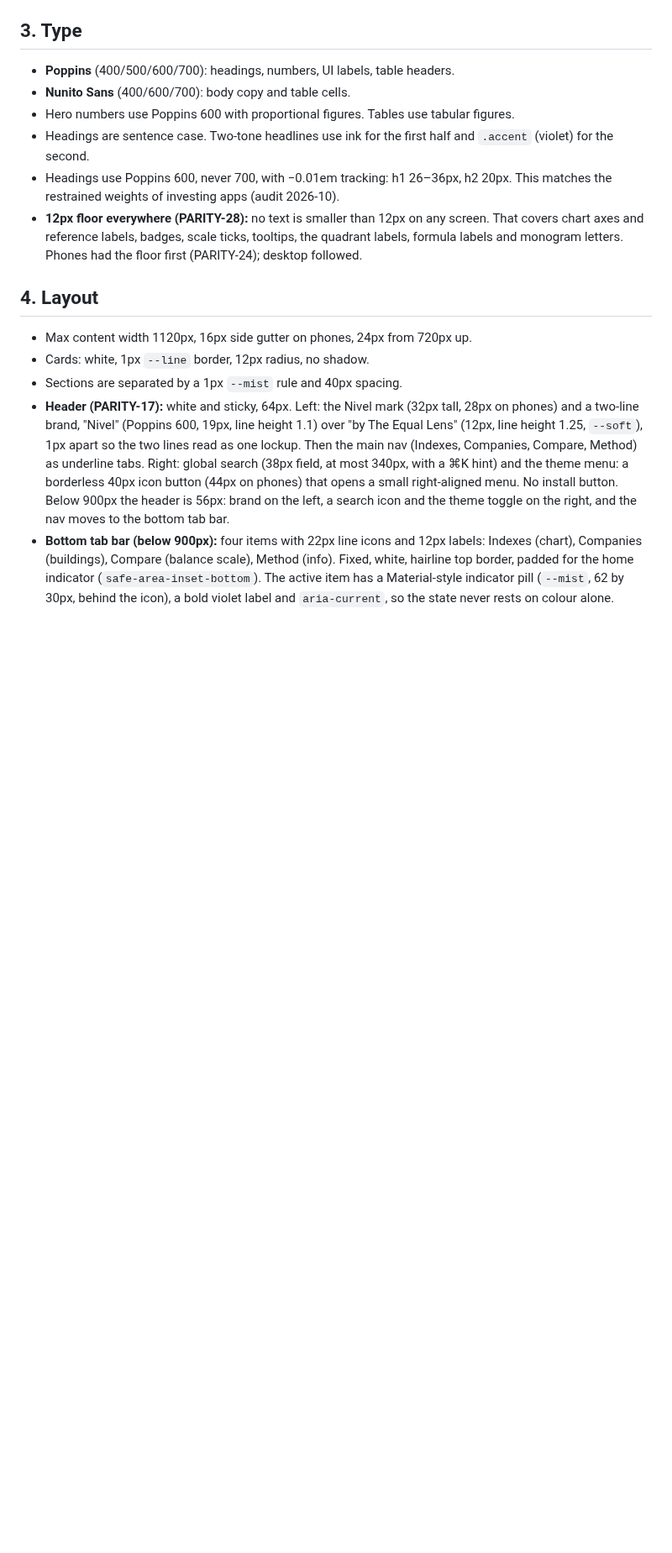
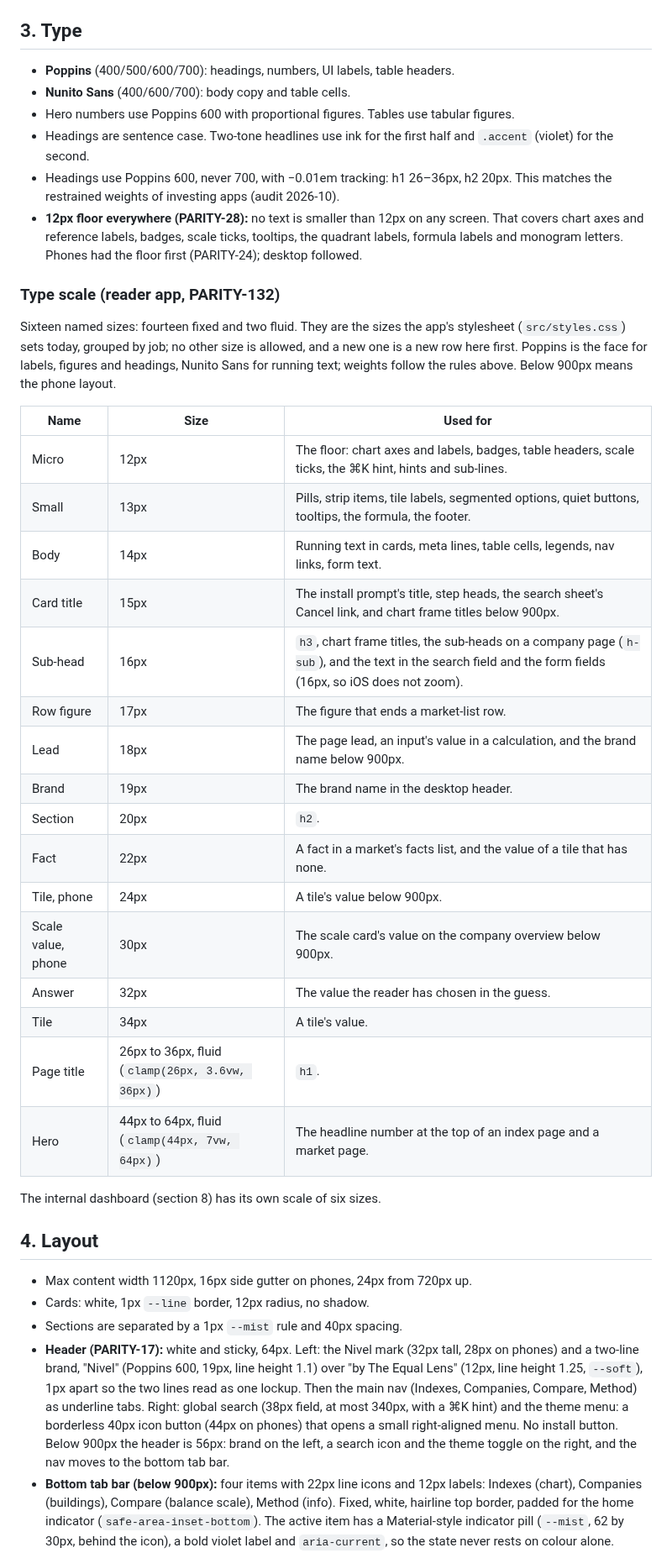
Before and after one commit to priyanshuj0410-code/parity-tracker, a Markdown page: knowledge/design.md, the part around the change. Shown at 84% size. Rendered like a GitHub page; blank space fills up the shorter version.

Commit message:
[PARITY-132] A named type scale for the reader app
Only the internal dashboard had one. The design doc's Type section now names the
sixteen sizes the reader app's stylesheet actually sets (fourteen fixed, from
Micro 12px to Tile 34px, and the two fluid ones, Page title and Hero), what each
is used for, and the rule that a new size is a new row first. No CSS changed:
this records the sizes in use, grouped by job.

Co-Authored-By: Claude Opus 5.5 <noreply@anthropic.com>

```diff
--- a/knowledge/design.md
+++ b/knowledge/design.md
@@ -111,6 +111,31 @@ Monogram tints in dark mode are `#16304A`/`#8CC8EE`, `#3A1C2C`/`#F29BC2` and `#1
 - Headings are sentence case. Two-tone headlines use ink for the first half and `.accent` (violet) for the second.
 - Headings use Poppins 600, never 700, with −0.01em tracking: h1 26–36px, h2 20px. This matches the restrained weights of investing apps (audit 2026-10).
 - **12px floor everywhere (PARITY-28):** no text is smaller than 12px on any screen. That covers chart axes and reference labels, badges, scale ticks, tooltips, the quadrant labels, formula labels and monogram letters. Phones had the floor first (PARITY-24); desktop followed.
+
+### Type scale (reader app, PARITY-132)
+
+Sixteen named sizes: fourteen fixed and two fluid. They are the sizes the app's stylesheet (`src/styles.css`) sets today, grouped by job; no other size is allowed, and a new one is a new row here first. Poppins is the face for labels, figures and headings, Nunito Sans for running text; weights follow the rules above. Below 900px means the phone layout.
+
+| Name | Size | Used for |
+|---|---|---|
+| Micro | 12px | The floor: chart axes and labels, badges, table headers, scale ticks, the ⌘K hint, hints and sub-lines. |
+| Small | 13px | Pills, strip items, tile labels, segmented options, quiet buttons, tooltips, the formula, the footer. |
+| Body | 14px | Running text in cards, meta lines, table cells, legends, nav links, form text. |
+| Card title | 15px | The install prompt's title, step heads, the search sheet's Cancel link, and chart frame titles below 900px. |
+| Sub-head | 16px | `h3`, chart frame titles, the sub-heads on a company page (`h-sub`), and the text in the search field and the form fields (16px, so iOS does not zoom). |
+| Row figure | 17px | The figure that ends a market-list row. |
+| Lead | 18px | The page lead, an input's value in a calculation, and the brand name below 900px. |
+| Brand | 19px | The brand name in the desktop header. |
+| Section | 20px | `h2`. |
+| Fact | 22px | A fact in a market's facts list, and the value of a tile that has none. |
+| Tile, phone | 24px | A tile's value below 900px. |
+| Scale value, phone | 30px | The scale card's value on the company overview below 900px. |
+| Answer | 32px | The value the reader has chosen in the guess. |
+| Tile | 34px | A tile's value. |
+| Page title | 26px to 36px, fluid (`clamp(26px, 3.6vw, 36px)`) | `h1`. |
+| Hero | 44px to 64px, fluid (`clamp(44px, 7vw, 64px)`) | The headline number at the top of an index page and a market page. |
+
+The internal dashboard (section 8) has its own scale of six sizes.
 
 ## 4. Layout
 - Max content width 1120px, 16px side gutter on phones, 24px from 720px up.
```
